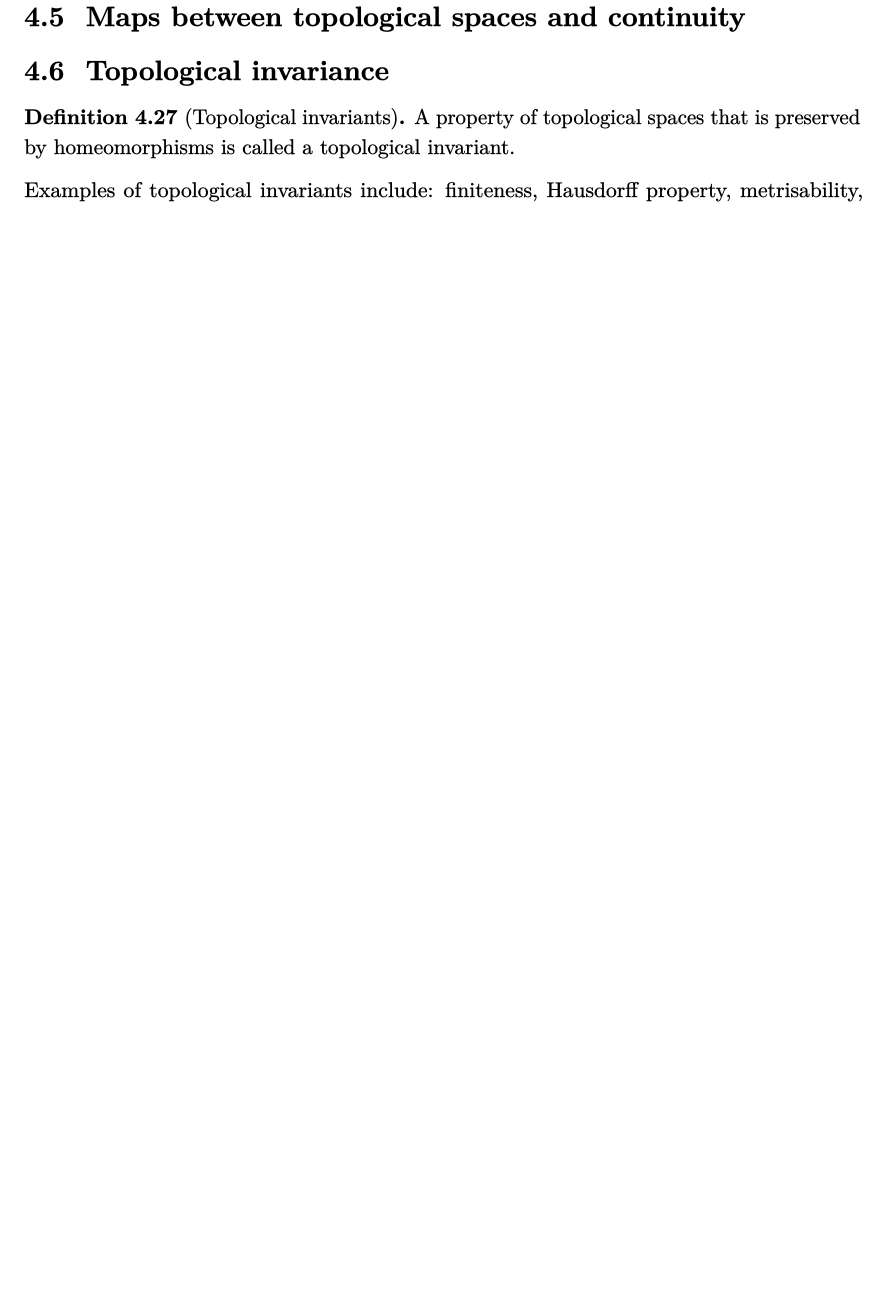
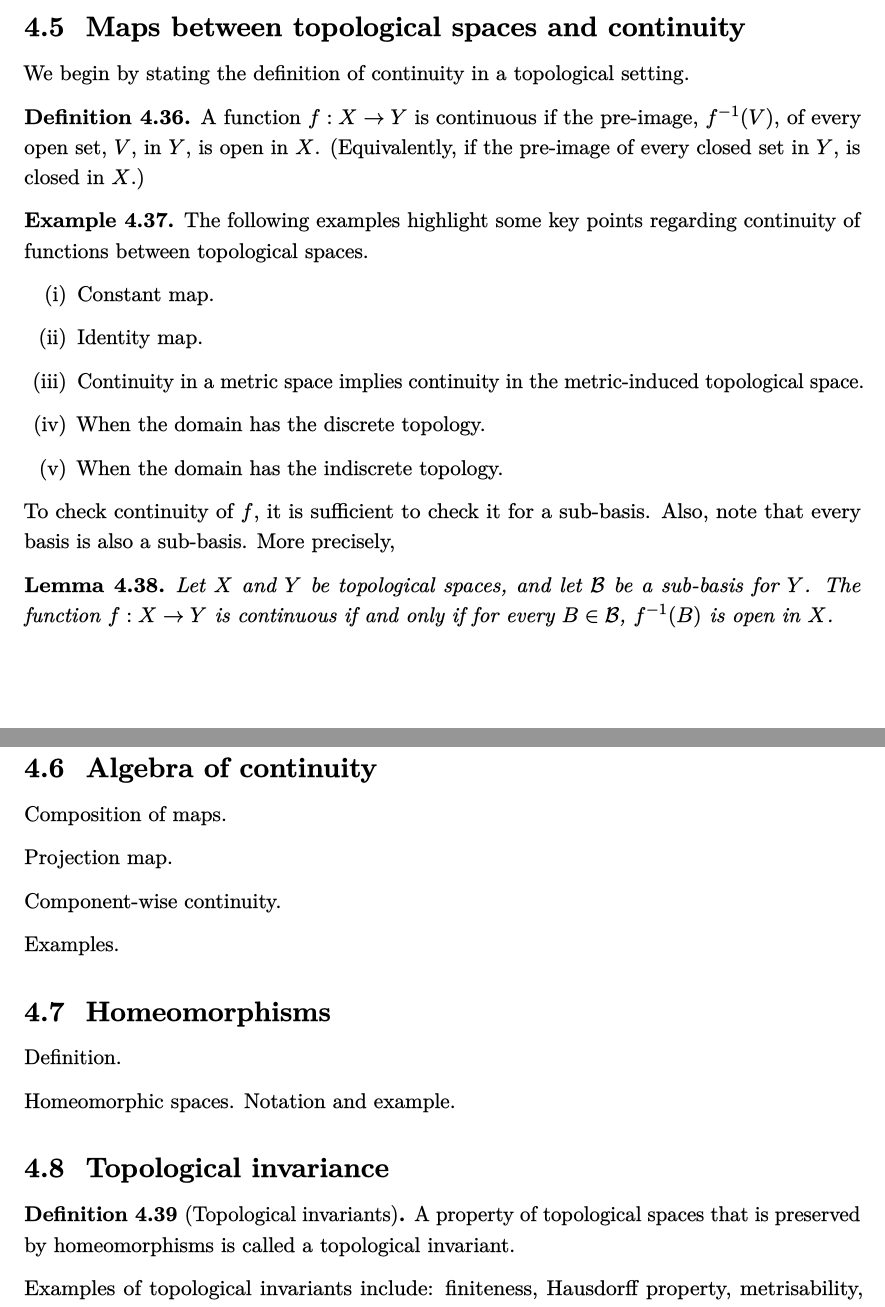
Before and after one commit to rmathsphys/notes-metrics-topologies, a LaTeX document (main.tex, which reads chapters/topologicalspaces.tex): part of page 30 of 41 before the commit and two parts of pages 30 and 31 of 42 after it, the two joined at a grey line, cut so that both start at the same text, the shorter picture padded with empty space. The pictures show the PDF file main.pdf that the author committed with the source.

Commit message:
Minor updates to the overall content.

```diff
--- a/chapters/topologicalspaces.tex
+++ b/chapters/topologicalspaces.tex
@@ -58,3 +62,8 @@ ALTERNATIVE DEFINITION OF TOPOLOGY IN TERMS OF CLOSED SETS.
 MORE EXAMPLES.
 
 \subsection{Basis and sub-basis of topological spaces}
+\begin{ndfn}
+  Let $(X,T)$ be a topological space. A subset $B \subseteq T$ is called a basis if every open set $U \in T$ can be written as a union of elements of $B$.
+\end{ndfn}
+
+\begin{negg}
@@ -60,0 +75,11 @@ MORE EXAMPLES.
+\end{negg}
+
+\begin{nlemma}
+  Let $\mathcal{B}$ be a basis of $X$. Then,
+  \begin{enumerate}
+  \item[B1] $X$ is a union of sets from $\mathcal{B}$.
+  \item[B2] For every $B_1, B_2 \in \mathcal{B}$, $B_1 \cap B_2$ is a union of sets from $\mathcal{B}$.
+  \end{enumerate}
+\end{nlemma}
+
+\begin{nlemma}
@@ -60,0 +91,8 @@ MORE EXAMPLES.
+  SUB-BASIS.
+\end{ndfn}
+
+\begin{nprop}
+  Every basis is a sub-basis.
+\end{nprop}
+
+\begin{negg}
@@ -225,6 +270,41 @@ and so on.
 \end{nlemma}
 
 \subsection{Maps between topological spaces and continuity}
+We begin by stating the definition of continuity in a topological setting.
+\begin{ndfn}
+  A function $f : X \to Y$ is continuous if the pre-image, $f^{-1}(V)$, of every open set, $V$, in $Y$, is open in $X$. (Equivalently, if the pre-image of every closed set in $Y$, is closed in $X$.)
+\end{ndfn}
+
+\begin{negg}
+  The following examples highlight some key points regarding continuity of functions between topological spaces.
+  \begin{enumerate}
+  \item Constant map.
+  \item Identity map.
+  \item Continuity in a metric space implies continuity in the metric-induced topological space.
+  \item When the domain has the discrete topology.
+  \item When the domain has the indiscrete topology.
+  \end{enumerate}
+\end{negg}
+
+To check continuity of $f$, it is sufficient to check it for a sub-basis. Also, note that every basis is also a sub-basis. More precisely,
+\begin{nlemma}
+  Let $X$ and $Y$ be topological spaces, and let $\mathcal{B}$ be a sub-basis for $Y$. The function $f: X \to Y$ is continuous if and only if for every $B \in \mathcal{B}$, $f^{-1}(B)$ is open in $X$.
+\end{nlemma}
+
+\subsection{Algebra of continuity}
+Composition of maps.
+
+Projection map.
+
+Component-wise continuity.
+
+Examples.
+
+\subsection{Homeomorphisms}
+Definition.
+
+Homeomorphic spaces. Notation and example.
+
 % \begin{nprop}
 %   Let $f: X \to Y$ be continuous, and let $A \subseteq X$ be non-empty. Then, the restriction of $f$ to $A$, $f|_{A} : A \to Y$ is also continuous. (Here, $A$ inherits the metric from $X$.)
 % \end{nprop}
```
Also changed, not shown: chapters/compactness.tex (+14 -9 lines), chapters/connectedness.tex (+6 -2 lines), chapters/metricspaces.tex (+3 -1 lines), main.pdf, chapters/topologicalspaces.tex (39 more changed lines).
